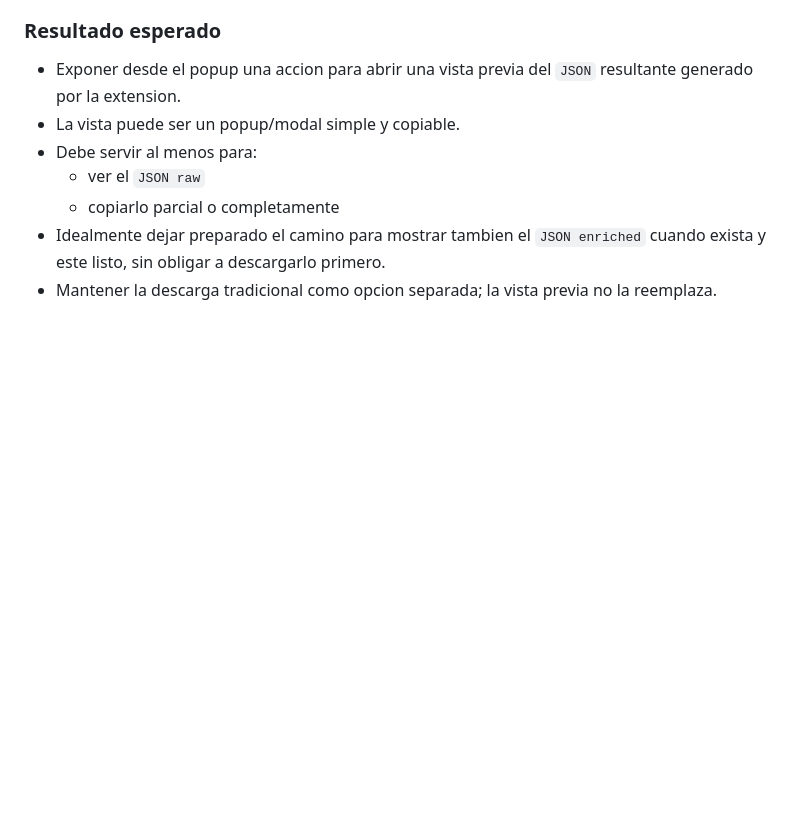
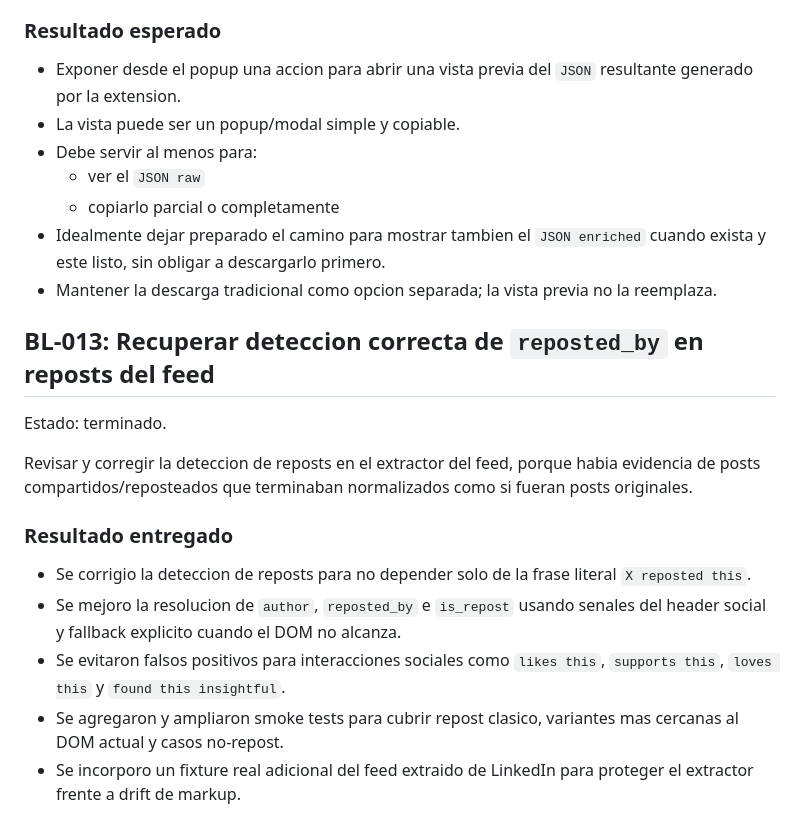
Before and after one commit to h-4vok/linkedin-post-gatherer, a Markdown page: backlog.done.md, the part around the change. GitHub-like rendering; blank space fills up the shorter version.

```diff
--- a/backlog.done.md
+++ b/backlog.done.md
@@ -58,3 +58,16 @@ Agregar una forma de inspeccionar dentro del browser el `JSON` final que hoy se
   - copiarlo parcial o completamente
 - Idealmente dejar preparado el camino para mostrar tambien el `JSON enriched` cuando exista y este listo, sin obligar a descargarlo primero.
 - Mantener la descarga tradicional como opcion separada; la vista previa no la reemplaza.
+
+## BL-013: Recuperar deteccion correcta de `reposted_by` en reposts del feed
+
+Estado: terminado.
+
+Revisar y corregir la deteccion de reposts en el extractor del feed, porque habia evidencia de posts compartidos/reposteados que terminaban normalizados como si fueran posts originales.
+
+### Resultado entregado
+- Se corrigio la deteccion de reposts para no depender solo de la frase literal `X reposted this`.
+- Se mejoro la resolucion de `author`, `reposted_by` e `is_repost` usando senales del header social y fallback explicito cuando el DOM no alcanza.
+- Se evitaron falsos positivos para interacciones sociales como `likes this`, `supports this`, `loves this` y `found this insightful`.
+- Se agregaron y ampliaron smoke tests para cubrir repost clasico, variantes mas cercanas al DOM actual y casos no-repost.
+- Se incorporo un fixture real adicional del feed extraido de LinkedIn para proteger el extractor frente a drift de markup.
```
Also changed, not shown: backlog.md (+0 -17 lines).
